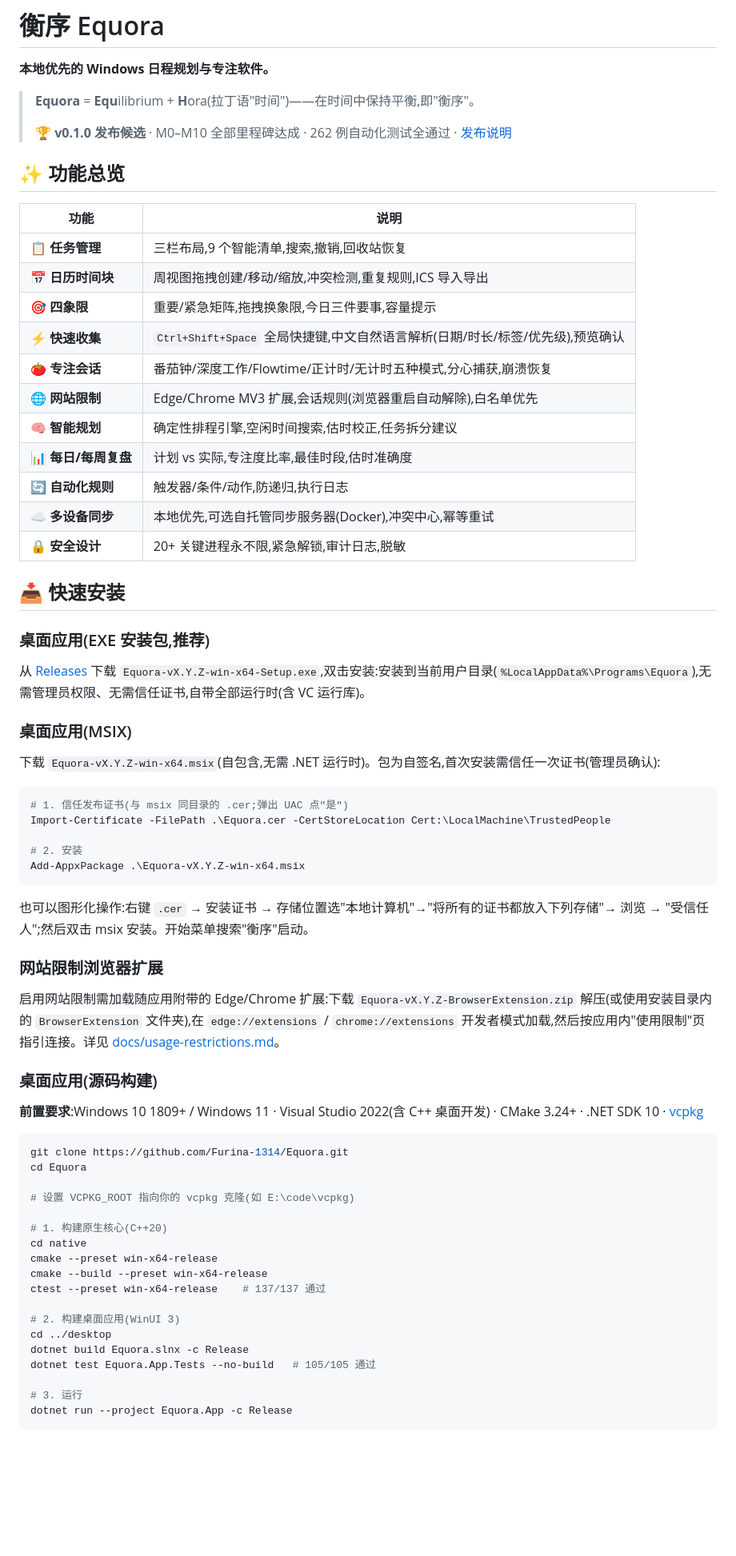
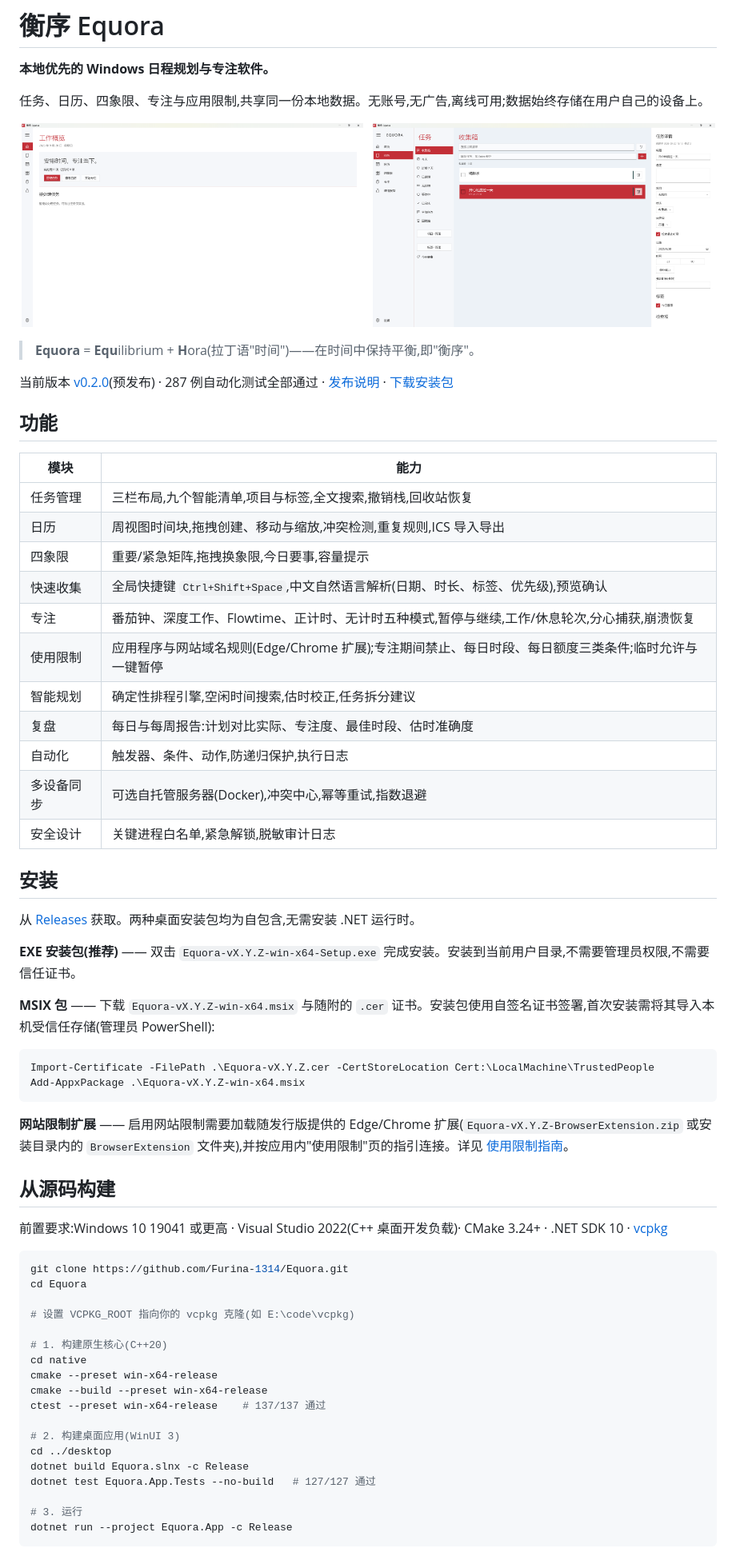
Before and after one commit to Furina-1314/Equora, a Markdown page: README.md, the part around one of its changes. Shown at 80% size. GitHub-like rendering; pictures changed too: docs/images/app-home.png (added), docs/images/app-tasks.png (added); blank space fills up the shorter version.

````diff
--- a/README.md
+++ b/README.md
@@ -2,53 +2,52 @@
 
 **本地优先的 Windows 日程规划与专注软件。**
 
+任务、日历、四象限、专注与应用限制,共享同一份本地数据。无账号,无广告,离线可用;数据始终存储在用户自己的设备上。
+
+<p align="center">
+  <img src="docs/images/app-home.png" alt="衡序 Equora — 工作概览" width="49%" />
+  &nbsp;
+  <img src="docs/images/app-tasks.png" alt="衡序 Equora — 任务管理与详情" width="49%" />
+</p>
+
 > **Equora** = **Equ**ilibrium + **H**ora(拉丁语"时间")——在时间中保持平衡,即"衡序"。
->
-> 🏆 **v0.1.0 发布候选** · M0–M10 全部里程碑达成 · 262 例自动化测试全通过 · [发布说明](docs/release-notes.md)
 
-## ✨ 功能总览
+当前版本 [v0.2.0](https://github.com/Furina-1314/Equora/releases)(预发布) · 287 例自动化测试全部通过 · [发布说明](docs/release-notes.md) · [下载安装包](https://github.com/Furina-1314/Equora/releases)
 
-| 功能 | 说明 |
+## 功能
+
+| 模块 | 能力 |
 |---|---|
-| 📋 **任务管理** | 三栏布局,9 个智能清单,搜索,撤销,回收站恢复 |
-| 📅 **日历时间块** | 周视图拖拽创建/移动/缩放,冲突检测,重复规则,ICS 导入导出 |
-| 🎯 **四象限** | 重要/紧急矩阵,拖拽换象限,今日三件要事,容量提示 |
-| ⚡ **快速收集** | `Ctrl+Shift+Space` 全局快捷键,中文自然语言解析(日期/时长/标签/优先级),预览确认 |
-| 🍅 **专注会话** | 番茄钟/深度工作/Flowtime/正计时/无计时五种模式,分心捕获,崩溃恢复 |
-| 🌐 **网站限制** | Edge/Chrome MV3 扩展,会话规则(浏览器重启自动解除),白名单优先 |
-| 🧠 **智能规划** | 确定性排程引擎,空闲时间搜索,估时校正,任务拆分建议 |
-| 📊 **每日/每周复盘** | 计划 vs 实际,专注度比率,最佳时段,估时准确度 |
-| 🔄 **自动化规则** | 触发器/条件/动作,防递归,执行日志 |
-| ☁️ **多设备同步** | 本地优先,可选自托管同步服务器(Docker),冲突中心,幂等重试 |
-| 🔒 **安全设计** | 20+ 关键进程永不限,紧急解锁,审计日志,脱敏 |
+| 任务管理 | 三栏布局,九个智能清单,项目与标签,全文搜索,撤销栈,回收站恢复 |
+| 日历 | 周视图时间块,拖拽创建、移动与缩放,冲突检测,重复规则,ICS 导入导出 |
+| 四象限 | 重要/紧急矩阵,拖拽换象限,今日要事,容量提示 |
+| 快速收集 | 全局快捷键 `Ctrl+Shift+Space`,中文自然语言解析(日期、时长、标签、优先级),预览确认 |
+| 专注 | 番茄钟、深度工作、Flowtime、正计时、无计时五种模式,暂停与继续,工作/休息轮次,分心捕获,崩溃恢复 |
+| 使用限制 | 应用程序与网站域名规则(Edge/Chrome 扩展);专注期间禁止、每日时段、每日额度三类条件;临时允许与一键暂停 |
+| 智能规划 | 确定性排程引擎,空闲时间搜索,估时校正,任务拆分建议 |
+| 复盘 | 每日与每周报告:计划对比实际、专注度、最佳时段、估时准确度 |
+| 自动化 | 触发器、条件、动作,防递归保护,执行日志 |
+| 多设备同步 | 可选自托管服务器(Docker),冲突中心,幂等重试,指数退避 |
+| 安全设计 | 关键进程白名单,紧急解锁,脱敏审计日志 |
 
-## 📥 快速安装
+## 安装
 
-### 桌面应用(EXE 安装包,推荐)
+从 [Releases](https://github.com/Furina-1314/Equora/releases) 获取。两种桌面安装包均为自包含,无需安装 .NET 运行时。
 
-从 [Releases](https://github.com/Furina-1314/Equora/releases) 下载 `Equora-vX.Y.Z-win-x64-Setup.exe`,双击安装:安装到当前用户目录(`%LocalAppData%\Programs\Equora`),无需管理员权限、无需信任证书,自带全部运行时(含 VC 运行库)。
+**EXE 安装包(推荐)** —— 双击 `Equora-vX.Y.Z-win-x64-Setup.exe` 完成安装。安装到当前用户目录,不需要管理员权限,不需要信任证书。
 
-### 桌面应用(MSIX)
-
-下载 `Equora-vX.Y.Z-win-x64.msix`(自包含,无需 .NET 运行时)。包为自签名,首次安装需信任一次证书(管理员确认):
+**MSIX 包** —— 下载 `Equora-vX.Y.Z-win-x64.msix` 与随附的 `.cer` 证书。安装包使用自签名证书签署,首次安装需将其导入本机受信任存储(管理员 PowerShell):
 
 ```powershell
-# 1. 信任发布证书(与 msix 同目录的 .cer;弹出 UAC 点"是")
-Import-Certificate -FilePath .\Equora.cer -CertStoreLocation Cert:\LocalMachine\TrustedPeople
-
-# 2. 安装
+Import-Certificate -FilePath .\Equora-vX.Y.Z.cer -CertStoreLocation Cert:\LocalMachine\TrustedPeople
 Add-AppxPackage .\Equora-vX.Y.Z-win-x64.msix
 ```
 
-也可以图形化操作:右键 `.cer` → 安装证书 → 存储位置选"本地计算机"→"将所有的证书都放入下列存储"→ 浏览 → "受信任人";然后双击 msix 安装。开始菜单搜索"衡序"启动。
+**网站限制扩展** —— 启用网站限制需要加载随发行版提供的 Edge/Chrome 扩展(`Equora-vX.Y.Z-BrowserExtension.zip` 或安装目录内的 `BrowserExtension` 文件夹),并按应用内"使用限制"页的指引连接。详见 [使用限制指南](docs/usage-restrictions.md)。
 
-### 网站限制浏览器扩展
+## 从源码构建
 
-启用网站限制需加载随应用附带的 Edge/Chrome 扩展:下载 `Equora-vX.Y.Z-BrowserExtension.zip` 解压(或使用安装目录内的 `BrowserExtension` 文件夹),在 `edge://extensions` / `chrome://extensions` 开发者模式加载,然后按应用内"使用限制"页指引连接。详见 [docs/usage-restrictions.md](docs/usage-restrictions.md)。
-
-### 桌面应用(源码构建)
-
-**前置要求**:Windows 10 1809+ / Windows 11 · Visual Studio 2022(含 C++ 桌面开发) · CMake 3.24+ · .NET SDK 10 · [vcpkg](https://github.com/microsoft/vcpkg)
+前置要求:Windows 10 19041 或更高 · Visual Studio 2022(C++ 桌面开发负载)· CMake 3.24+ · .NET SDK 10 · [vcpkg](https://github.com/microsoft/vcpkg)
 
 ```bash
 git clone https://github.com/Furina-1314/Equora.git
@@ -65,7 +64,7 @@ ctest --preset win-x64-release    # 137/137 通过
 # 2. 构建桌面应用(WinUI 3)
 cd ../desktop
 dotnet build Equora.slnx -c Release
-dotnet test Equora.App.Tests --no-build   # 105/105 通过
+dotnet test Equora.App.Tests --no-build   # 127/127 通过
 
 # 3. 运行
 dotnet run --project Equora.App -c Release
````
Also changed, not shown: other parts of README.md (+25 -31 lines).
